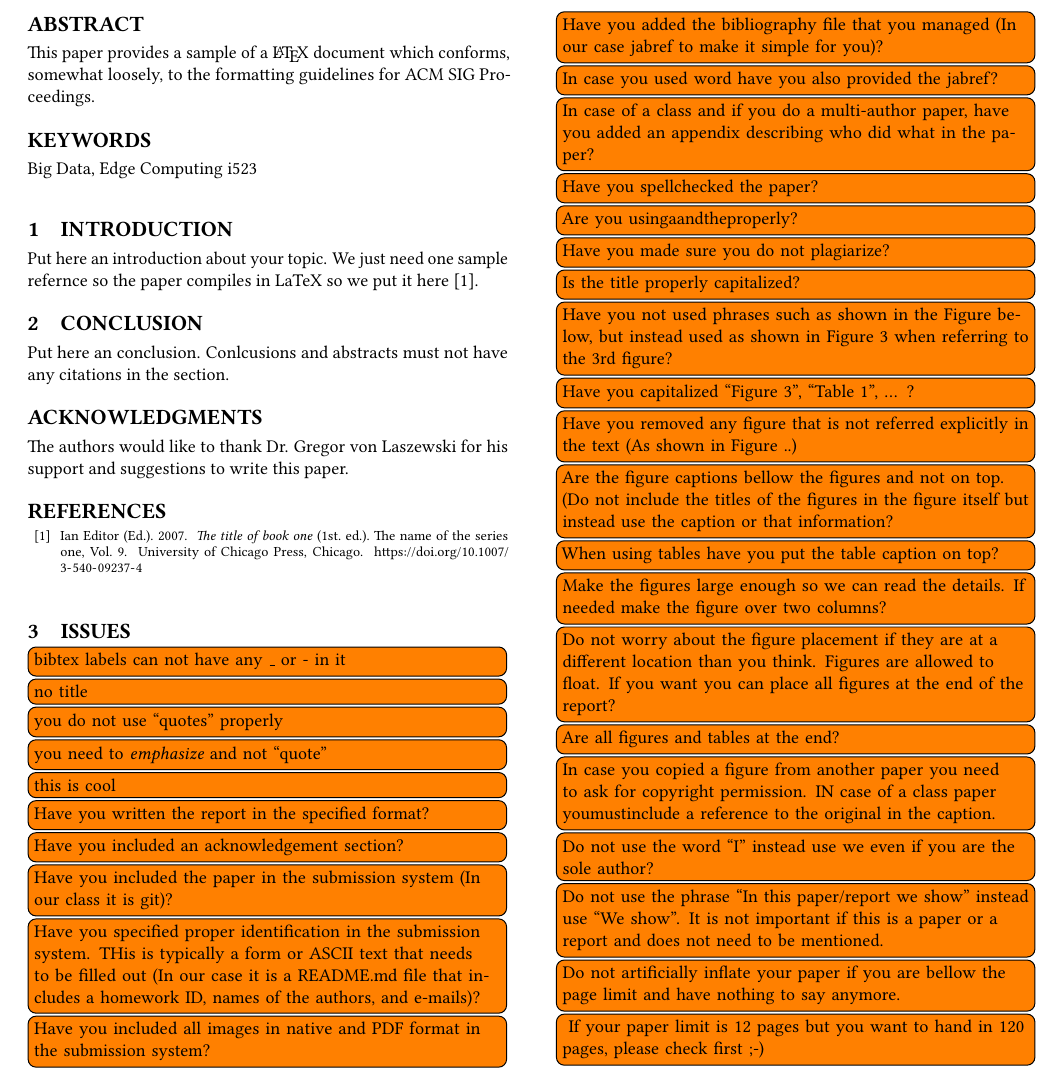
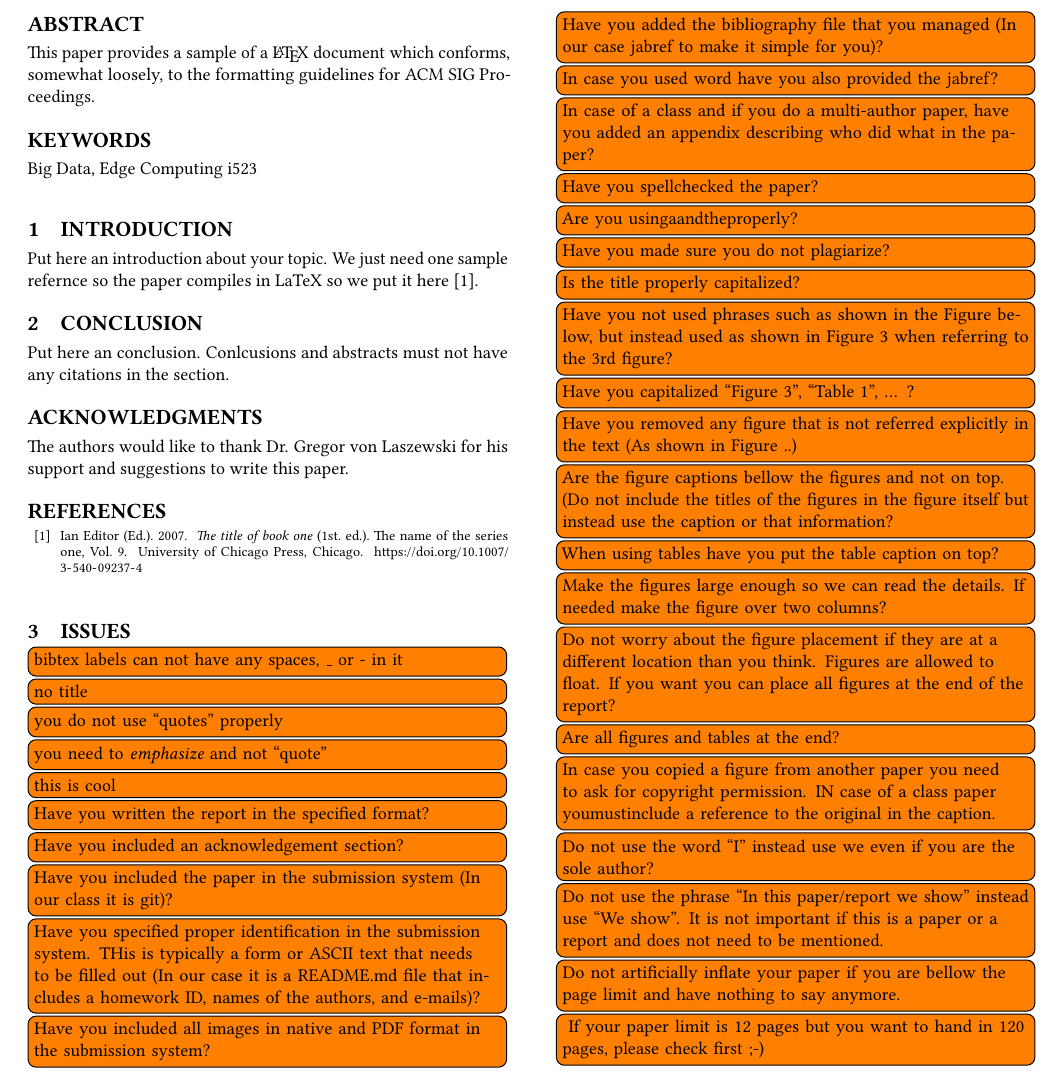
Before and after one commit to bigdata-i523/sample-hid000, a LaTeX paper (paper1/review.tex, which reads paper1/issues.tex): part of page 1 of 2, cut so that both start at the same text. Compiled offline with pdfLaTeX.

Commit message:
Update issues.tex

```diff
--- a/paper1/issues.tex
+++ b/paper1/issues.tex
@@ -1,6 +1,6 @@
 \section{Issues}
 
-\TODO{bibtex labels can not have any \_ or - in it}
+\TODO{bibtex labels can not have any spaces, \_ or - in it}
 \TODO{no title}
 \TODO{you do not use ``quotes'' properly}
 \TODO{you need to {\em emphasize} and not ``quote''}
```
